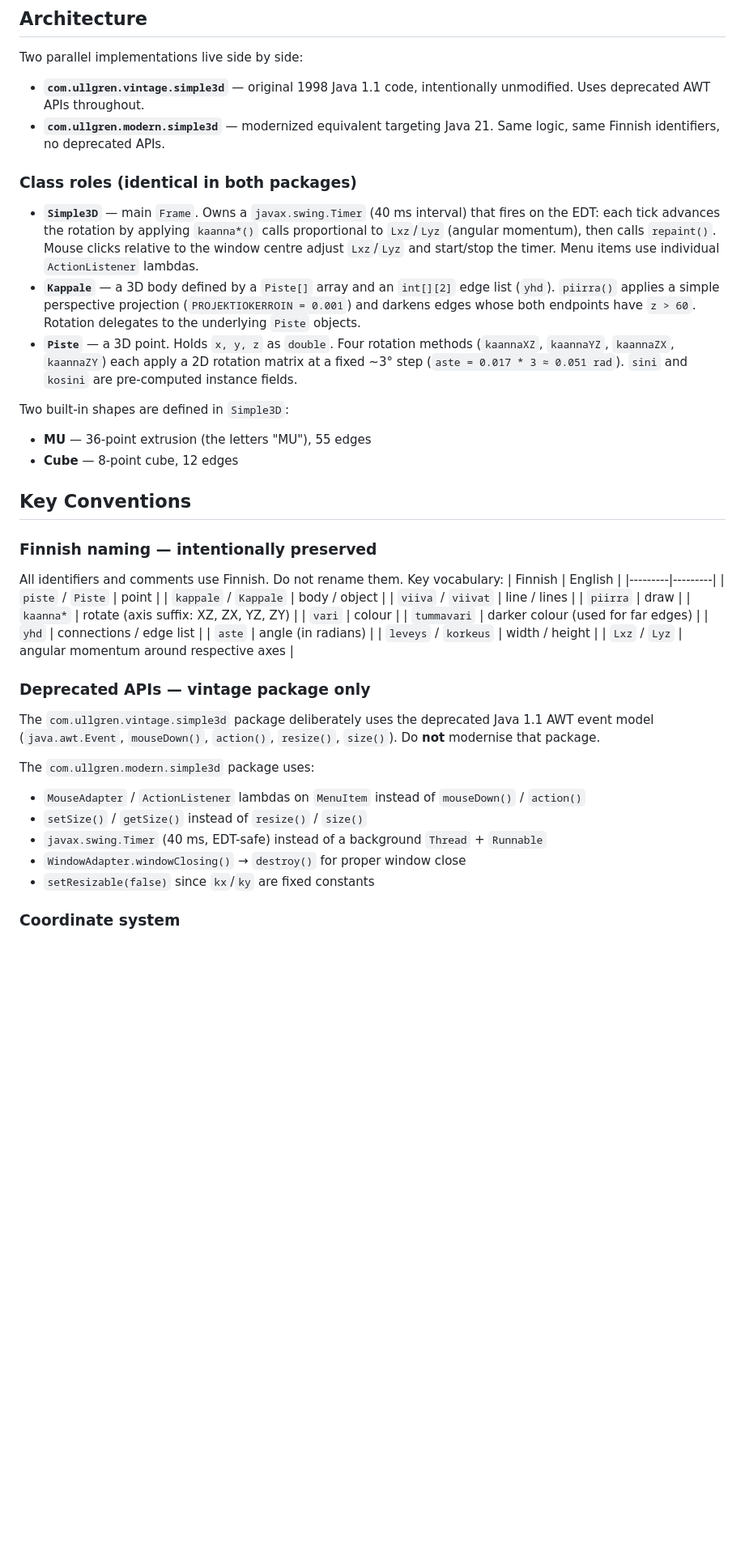
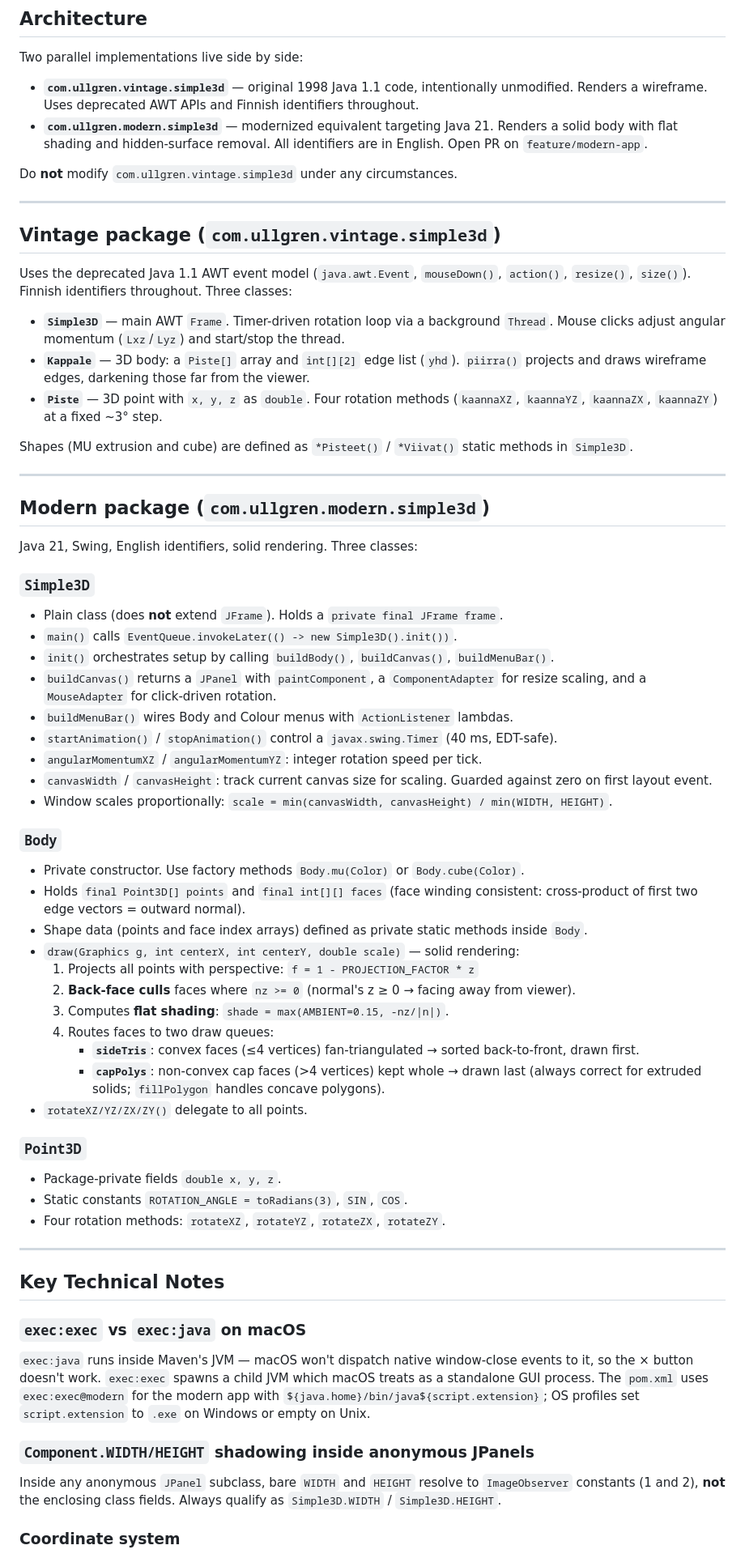
Before and after one commit to marko-ullgren/simple3d, a Markdown page: .github/copilot-instructions.md, the part around one of its changes. Shown at 81% size. Drawn GitHub-style; blank space fills up the shorter version.

Commit message:
Update copilot-instructions.md to reflect current project state
- Document vintage package as intentionally unmodified 1998 AWT wireframe
- Fully describe modern package: composition over inheritance, factory pattern,
  solid rendering with painter's algorithm, scaling, EDT setup
- Add technical notes: exec:exec vs exec:java, WIDTH/HEIGHT shadowing bug,
  coordinate system, how to add new shapes

Co-authored-by: Copilot <223556219+Copilot@users.noreply.github.com>

```diff
--- a/.github/copilot-instructions.md
+++ b/.github/copilot-instructions.md
@@ -16,45 +16,66 @@ There are no tests in the codebase. The `junit` dependency is declared but no te
 
 Two parallel implementations live side by side:
 
-- **`com.ullgren.vintage.simple3d`** — original 1998 Java 1.1 code, intentionally unmodified. Uses deprecated AWT APIs throughout.
-- **`com.ullgren.modern.simple3d`** — modernized equivalent targeting Java 21. Same logic, same Finnish identifiers, no deprecated APIs.
+- **`com.ullgren.vintage.simple3d`** — original 1998 Java 1.1 code, intentionally unmodified. Renders a wireframe. Uses deprecated AWT APIs and Finnish identifiers throughout.
+- **`com.ullgren.modern.simple3d`** — modernized equivalent targeting Java 21. Renders a solid body with flat shading and hidden-surface removal. All identifiers are in English. Open PR on `feature/modern-app`.
 
-### Class roles (identical in both packages)
+Do **not** modify `com.ullgren.vintage.simple3d` under any circumstances.
 
-- **`Simple3D`** — main `Frame`. Owns a `javax.swing.Timer` (40 ms interval) that fires on the EDT: each tick advances the rotation by applying `kaanna*()` calls proportional to `Lxz`/`Lyz` (angular momentum), then calls `repaint()`. Mouse clicks relative to the window centre adjust `Lxz`/`Lyz` and start/stop the timer. Menu items use individual `ActionListener` lambdas.
-- **`Kappale`** — a 3D body defined by a `Piste[]` array and an `int[][2]` edge list (`yhd`). `piirra()` applies a simple perspective projection (`PROJEKTIOKERROIN = 0.001`) and darkens edges whose both endpoints have `z > 60`. Rotation delegates to the underlying `Piste` objects.
-- **`Piste`** — a 3D point. Holds `x, y, z` as `double`. Four rotation methods (`kaannaXZ`, `kaannaYZ`, `kaannaZX`, `kaannaZY`) each apply a 2D rotation matrix at a fixed ~3° step (`aste = 0.017 * 3 ≈ 0.051 rad`). `sini` and `kosini` are pre-computed instance fields.
+---
 
-Two built-in shapes are defined in `Simple3D`:
-- **MU** — 36-point extrusion (the letters "MU"), 55 edges
-- **Cube** — 8-point cube, 12 edges
+## Vintage package (`com.ullgren.vintage.simple3d`)
 
-## Key Conventions
+Uses the deprecated Java 1.1 AWT event model (`java.awt.Event`, `mouseDown()`, `action()`, `resize()`, `size()`). Finnish identifiers throughout. Three classes:
 
-### Finnish naming — intentionally preserved
-All identifiers and comments use Finnish. Do not rename them. Key vocabulary:
-| Finnish | English |
-|---------|---------|
-| `piste` / `Piste` | point |
-| `kappale` / `Kappale` | body / object |
-| `viiva` / `viivat` | line / lines |
-| `piirra` | draw |
-| `kaanna*` | rotate (axis suffix: XZ, ZX, YZ, ZY) |
-| `vari` | colour |
-| `tummavari` | darker colour (used for far edges) |
-| `yhd` | connections / edge list |
-| `aste` | angle (in radians) |
-| `leveys` / `korkeus` | width / height |
-| `Lxz` / `Lyz` | angular momentum around respective axes |
+- **`Simple3D`** — main AWT `Frame`. Timer-driven rotation loop via a background `Thread`. Mouse clicks adjust angular momentum (`Lxz`/`Lyz`) and start/stop the thread.
+- **`Kappale`** — 3D body: a `Piste[]` array and `int[][2]` edge list (`yhd`). `piirra()` projects and draws wireframe edges, darkening those far from the viewer.
+- **`Piste`** — 3D point with `x, y, z` as `double`. Four rotation methods (`kaannaXZ`, `kaannaYZ`, `kaannaZX`, `kaannaZY`) at a fixed ~3° step.
 
-### Deprecated APIs — vintage package only
-The `com.ullgren.vintage.simple3d` package deliberately uses the deprecated Java 1.1 AWT event model (`java.awt.Event`, `mouseDown()`, `action()`, `resize()`, `size()`). Do **not** modernise that package.
+Shapes (MU extrusion and cube) are defined as `*Pisteet()` / `*Viivat()` static methods in `Simple3D`.
 
-The `com.ullgren.modern.simple3d` package uses:
-- `MouseAdapter` / `ActionListener` lambdas on `MenuItem` instead of `mouseDown()` / `action()`
-- `setSize()` / `getSize()` instead of `resize()` / `size()`
-- `javax.swing.Timer` (40 ms, EDT-safe) instead of a background `Thread` + `Runnable`
-- `WindowAdapter.windowClosing()` → `destroy()` for proper window close
-- `setResizable(false)` since `kx`/`ky` are fixed constants
+---
+
+## Modern package (`com.ullgren.modern.simple3d`)
+
+Java 21, Swing, English identifiers, solid rendering. Three classes:
+
+### `Simple3D`
+- Plain class (does **not** extend `JFrame`). Holds a `private final JFrame frame`.
+- `main()` calls `EventQueue.invokeLater(() -> new Simple3D().init())`.
+- `init()` orchestrates setup by calling `buildBody()`, `buildCanvas()`, `buildMenuBar()`.
+- `buildCanvas()` returns a `JPanel` with `paintComponent`, a `ComponentAdapter` for resize scaling, and a `MouseAdapter` for click-driven rotation.
+- `buildMenuBar()` wires Body and Colour menus with `ActionListener` lambdas.
+- `startAnimation()` / `stopAnimation()` control a `javax.swing.Timer` (40 ms, EDT-safe).
+- `angularMomentumXZ` / `angularMomentumYZ`: integer rotation speed per tick.
+- `canvasWidth` / `canvasHeight`: track current canvas size for scaling. Guarded against zero on first layout event.
+- Window scales proportionally: `scale = min(canvasWidth, canvasHeight) / min(WIDTH, HEIGHT)`.
+
+### `Body`
+- Private constructor. Use factory methods `Body.mu(Color)` or `Body.cube(Color)`.
+- Holds `final Point3D[] points` and `final int[][] faces` (face winding consistent: cross-product of first two edge vectors = outward normal).
+- Shape data (points and face index arrays) defined as private static methods inside `Body`.
+- `draw(Graphics g, int centerX, int centerY, double scale)` — solid rendering:
+  1. Projects all points with perspective: `f = 1 - PROJECTION_FACTOR * z`
+  2. **Back-face culls** faces where `nz >= 0` (normal's z ≥ 0 → facing away from viewer).
+  3. Computes **flat shading**: `shade = max(AMBIENT=0.15, -nz/|n|)`.
+  4. Routes faces to two draw queues:
+     - **`sideTris`**: convex faces (≤4 vertices) fan-triangulated → sorted back-to-front, drawn first.
+     - **`capPolys`**: non-convex cap faces (>4 vertices) kept whole → drawn last (always correct for extruded solids; `fillPolygon` handles concave polygons).
+- `rotateXZ/YZ/ZX/ZY()` delegate to all points.
+
+### `Point3D`
+- Package-private fields `double x, y, z`.
+- Static constants `ROTATION_ANGLE = toRadians(3)`, `SIN`, `COS`.
+- Four rotation methods: `rotateXZ`, `rotateYZ`, `rotateZX`, `rotateZY`.
+
+---
+
+## Key Technical Notes
+
+### `exec:exec` vs `exec:java` on macOS
+`exec:java` runs inside Maven's JVM — macOS won't dispatch native window-close events to it, so the × button doesn't work. `exec:exec` spawns a child JVM which macOS treats as a standalone GUI process. The `pom.xml` uses `exec:exec@modern` for the modern app with `${java.home}/bin/java${script.extension}`; OS profiles set `script.extension` to `.exe` on Windows or empty on Unix.
+
+### `Component.WIDTH/HEIGHT` shadowing inside anonymous JPanels
+Inside any anonymous `JPanel` subclass, bare `WIDTH` and `HEIGHT` resolve to `ImageObserver` constants (1 and 2), **not** the enclosing class fields. Always qualify as `Simple3D.WIDTH` / `Simple3D.HEIGHT`.
 
 ### Coordinate system
```
Also changed, not shown: other parts of .github/copilot-instructions.md (+3 -7 lines).
